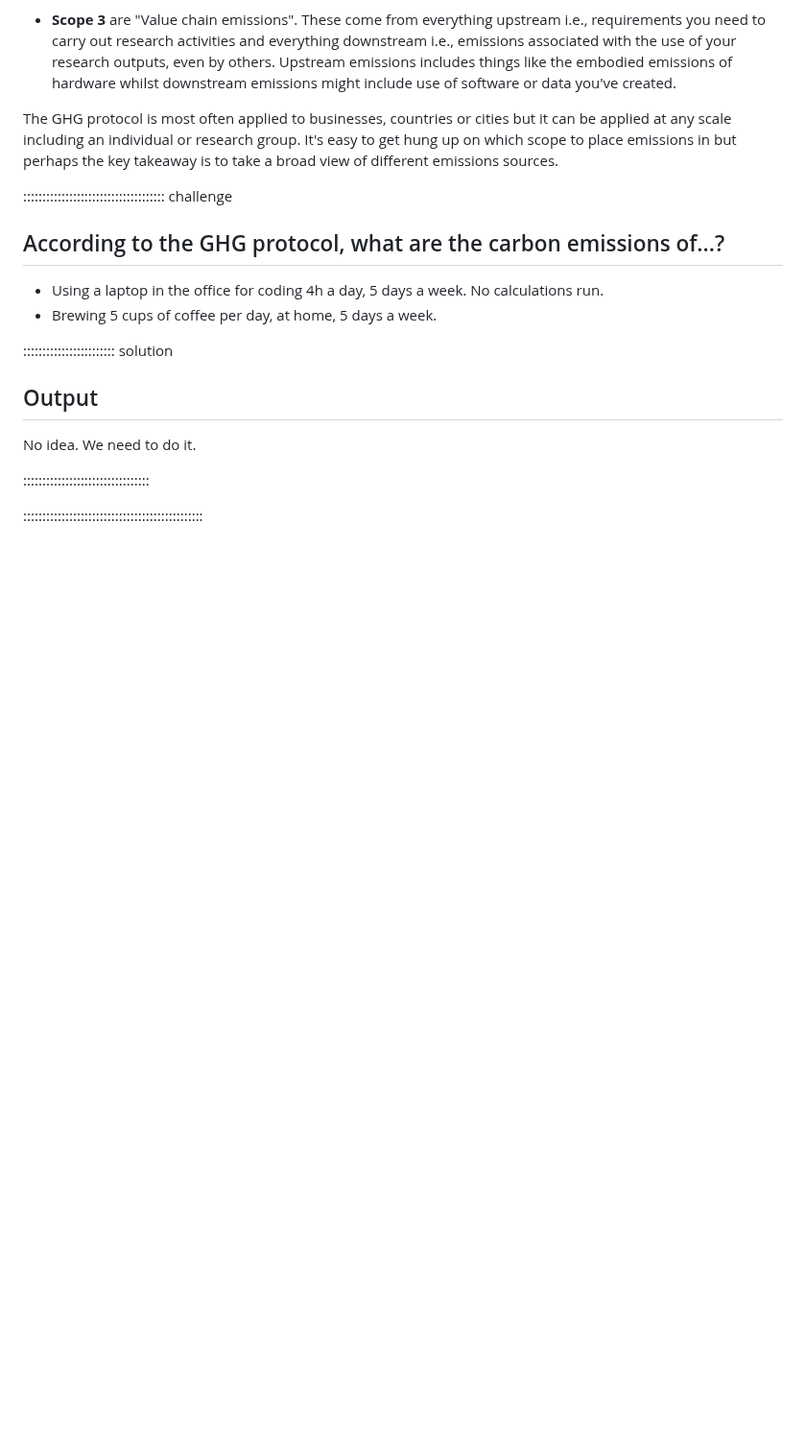
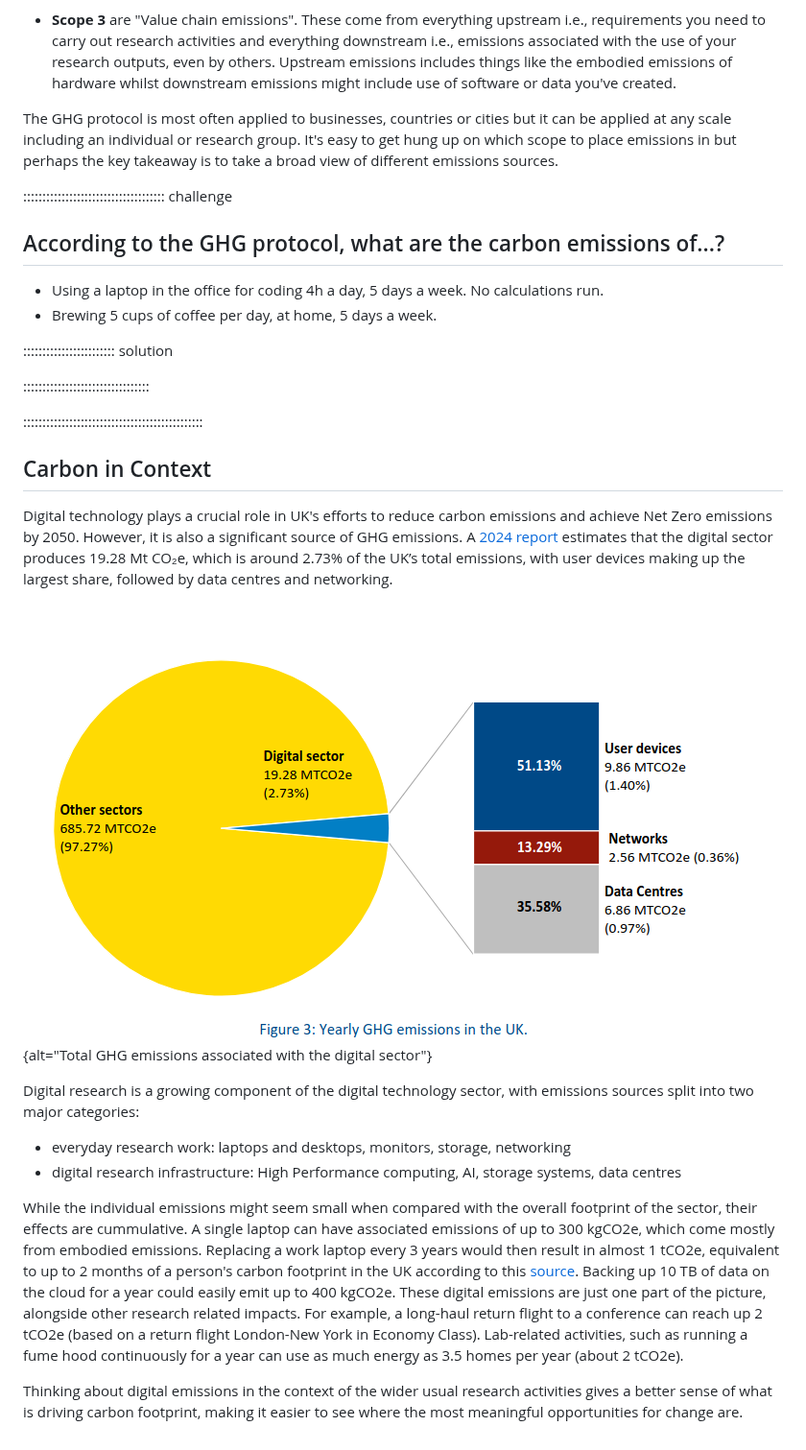
Before and after one commit to ImperialCollegeLondon/digital_research_sustainability_training, a Markdown page: episodes/02_carbon.md, the part around the change. Shown at 96% size. Drawn GitHub-style; pictures changed too: episodes/fig/digital-tech-emissions.png (added); blank space fills up the shorter version.

Commit message:
add initial carbon context text

```diff
--- a/episodes/02_carbon.md
+++ b/episodes/02_carbon.md
@@ -262,12 +262,42 @@ view of different emissions sources.
 
 :::::::::::::::::::::::: solution
 
-## Output
-
-No idea. We need to do it.
-
 :::::::::::::::::::::::::::::::::
 
 :::::::::::::::::::::::::::::::::::::::::::::::
 
+## Carbon in Context
+
+Digital technology plays a crucial role in UK's efforts to reduce carbon emissions
+ and achieve Net Zero emissions by 2050. However, it is also a significant source of
+ GHG emissions. A [2024 report](https://zenodo.org/records/14831758) estimates that the
+ digital sector produces 19.28 Mt CO₂e, which is around 2.73% of the UK’s total emissions,
+ with user devices making up the largest share, followed by data centres and networking.
+
+<!-- markdownlint-disable-next-line line-length -->
+![Digital Technology Emissions - [2024 report](https://zenodo.org/records/14831758)](fig/digital-tech-emissions.png){alt="Total GHG emissions associated with the digital sector"}
+
+ Digital research is a growing component of the digital technology sector, with emissions
+ sources split into two major categories:
+
+- everyday research work: laptops and desktops, monitors, storage, networking
+- digital research infrastructure: High Performance computing, AI, storage systems, data
+ centres
+
+While the individual emissions might seem small when compared with the overall footprint
+ of the sector, their effects are cummulative. A single laptop can have associated emissions
+ of up to 300 kgCO2e, which come mostly from embodied emissions. Replacing a work laptop
+ every 3 years would then result in almost 1 tCO2e, equivalent to up to 2 months of a
+  person's carbon footprint in the UK according to this [source](https://www.theecoexperts.co.uk/news/average-carbon-footprint-uk).
+  Backing up 10 TB of data on the cloud for a year could easily emit up to 400 kgCO2e.
+These digital emissions are just one part of the picture, alongside other research related
+ impacts. For example, a long-haul return flight to a conference can reach up 2 tCO2e (based
+ on a return flight London-New York in Economy Class). Lab-related activities, such
+ as running a fume hood continuously for a year can use as much energy as 3.5 homes per
+ year (about 2 tCO2e).
+
+Thinking about digital emissions in the context of the wider usual research activities gives
+ a better sense of what is driving carbon footprint, making it easier to see where the
+ most meaningful opportunities for change are.
+
 [Green software practitioner course]: https://learn.greensoftware.foundation/
```
